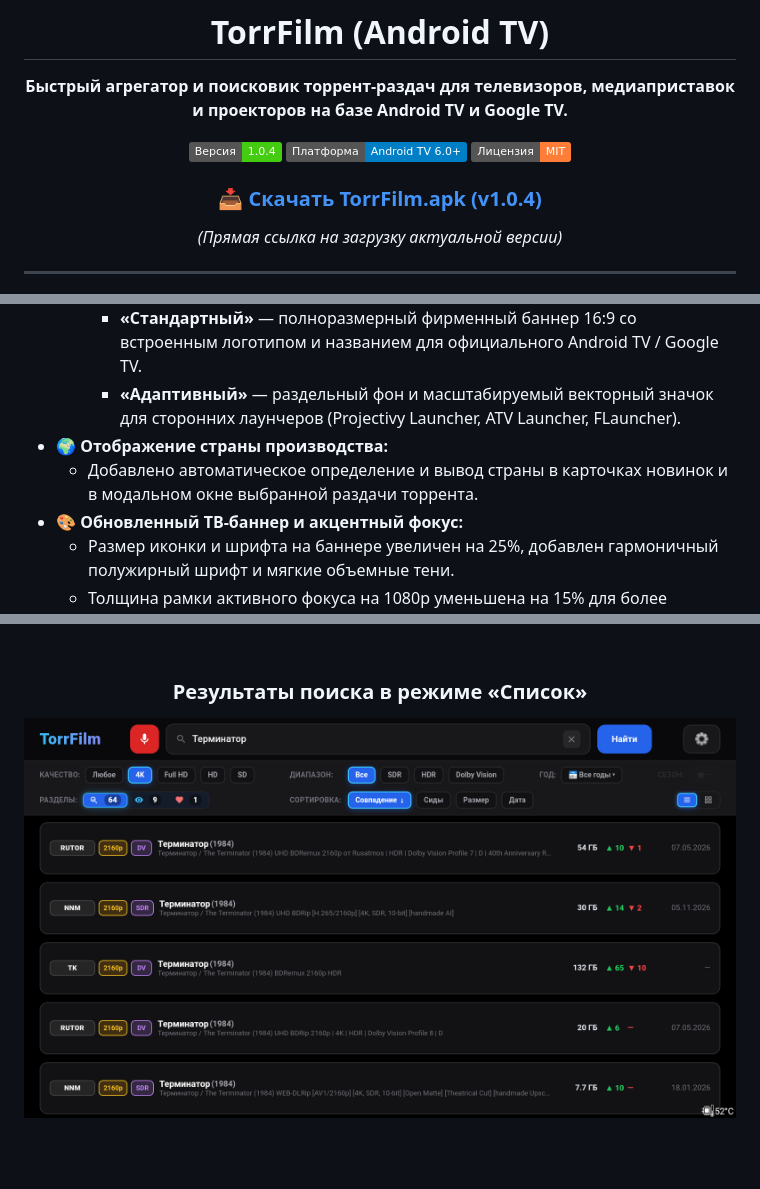
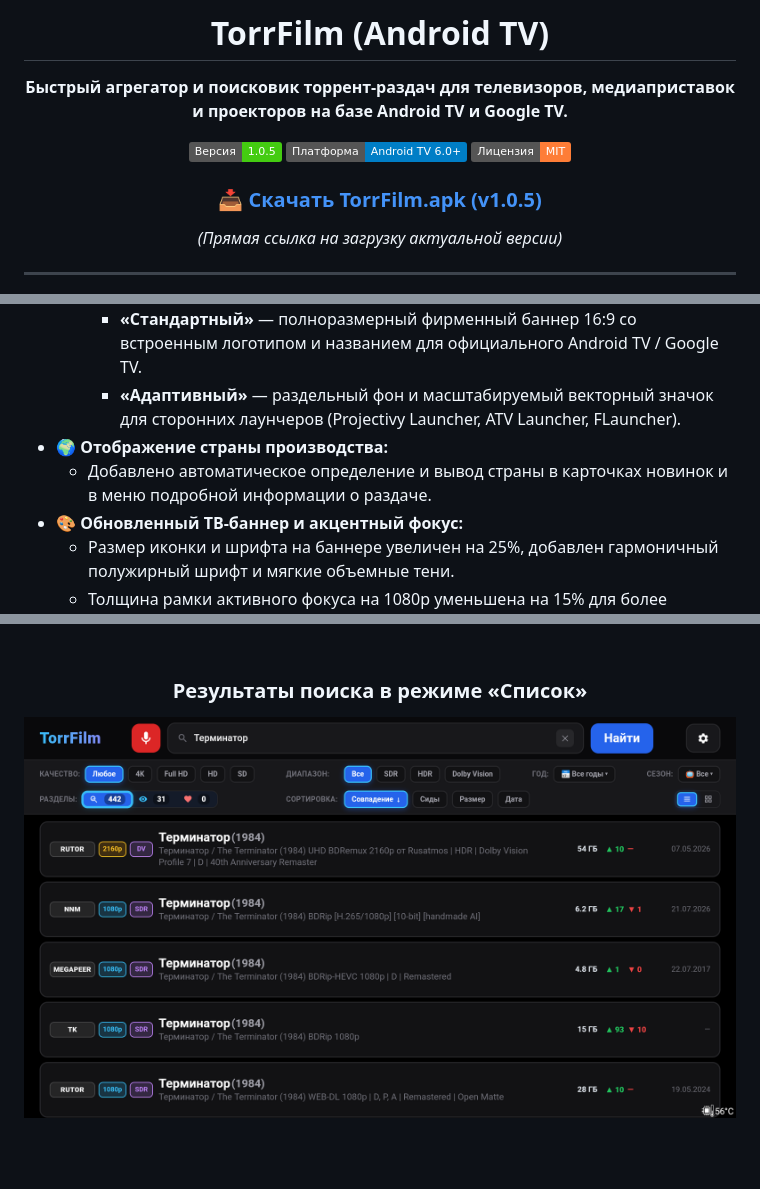
Before and after one commit to Yura1206/TorrFilm, a Markdown page: README.md, 3 parts joined by grey strips. Rendered like a GitHub page; pictures changed too: assets/screenshots/5.png; folded sections open; badges without logos.

Commit message:
feat: release TorrFilm v1.0.5 for Android TV

```diff
--- a/README.md
+++ b/README.md
@@ -6,11 +6,11 @@
 
 **Быстрый агрегатор и поисковик торрент-раздач для телевизоров, медиаприставок и проекторов на базе Android TV и Google TV.**
 
-[![Версия](https://img.shields.io/badge/Версия-1.0.4-brightgreen.svg)](https://github.com/Yura1206/TorrFilm/releases)
+[![Версия](https://img.shields.io/badge/Версия-1.0.5-brightgreen.svg)](https://github.com/Yura1206/TorrFilm/releases)
 [![Платформа](https://img.shields.io/badge/Платформа-Android%20TV%206.0%2B-blue.svg)](https://github.com/Yura1206/TorrFilm)
 [![Лицензия](https://img.shields.io/badge/Лицензия-MIT-orange.svg)](LICENSE)
 
-### 📥 [Скачать TorrFilm.apk (v1.0.4)](https://github.com/Yura1206/TorrFilm/releases/latest/download/TorrFilm.apk)
+### 📥 [Скачать TorrFilm.apk (v1.0.5)](https://github.com/Yura1206/TorrFilm/releases/latest/download/TorrFilm.apk)
 *(Прямая ссылка на загрузку актуальной версии)*
 
 </div>
@@ -35,7 +58,7 @@
     * **«Стандартный»** — полноразмерный фирменный баннер 16:9 со встроенным логотипом и названием для официального Android TV / Google TV.
     * **«Адаптивный»** — раздельный фон и масштабируемый векторный значок для сторонних лаунчеров (Projectivy Launcher, ATV Launcher, FLauncher).
 * **🌍 Отображение страны производства:**
-  * Добавлено автоматическое определение и вывод страны в карточках новинок и в модальном окне выбранной раздачи торрента.
+  * Добавлено автоматическое определение и вывод страны в карточках новинок и в меню подробной информации о раздаче.
 * **🎨 Обновленный ТВ-баннер и акцентный фокус:**
   * Размер иконки и шрифта на баннере увеличен на 25%, добавлен гармоничный полужирный шрифт и мягкие объемные тени.
   * Толщина рамки активного фокуса на 1080p уменьшена на 15% для более утонченного и аккуратного вида на больших экранах.
```
Also changed, not shown: other parts of README.md (+26 -1 lines), 2 other files.
